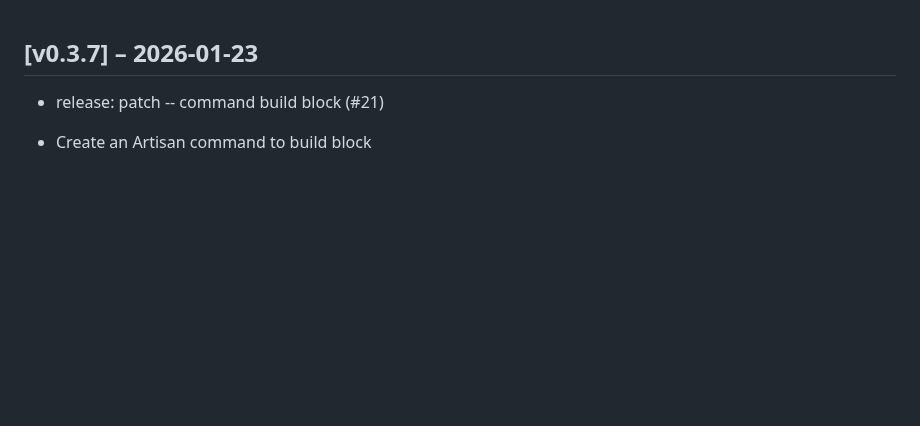
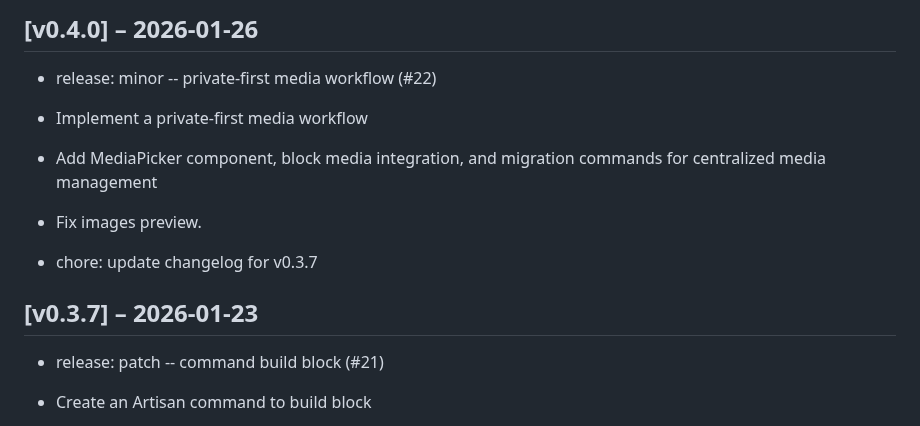
Before and after one commit to zlizlobr/Ercee-cms, a Markdown page: CHANGELOG.md, the part around the change. GitHub-like rendering; blank space fills up the shorter version.

Commit message:
chore: update changelog for v0.4.0

```diff
--- a/CHANGELOG.md
+++ b/CHANGELOG.md
@@ -1,3 +1,13 @@
+## [v0.4.0] – 2026-01-26
+
+- release: minor -- private-first media workflow (#22)
+* Implement a private-first media workflow
+
+* Add MediaPicker component, block media integration, and migration commands for centralized media management
+
+* Fix images preview.
+- chore: update changelog for v0.3.7
+
 ## [v0.3.7] – 2026-01-23
 
 - release: patch -- command build block (#21)
```
